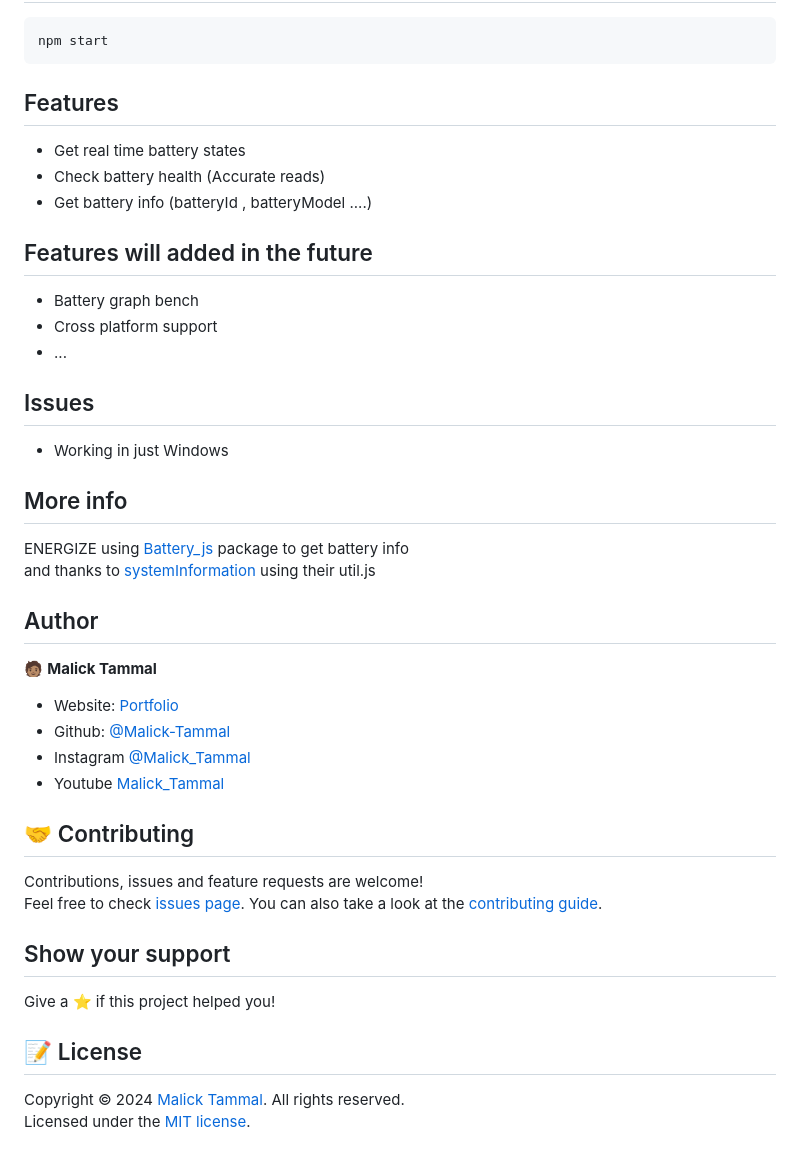
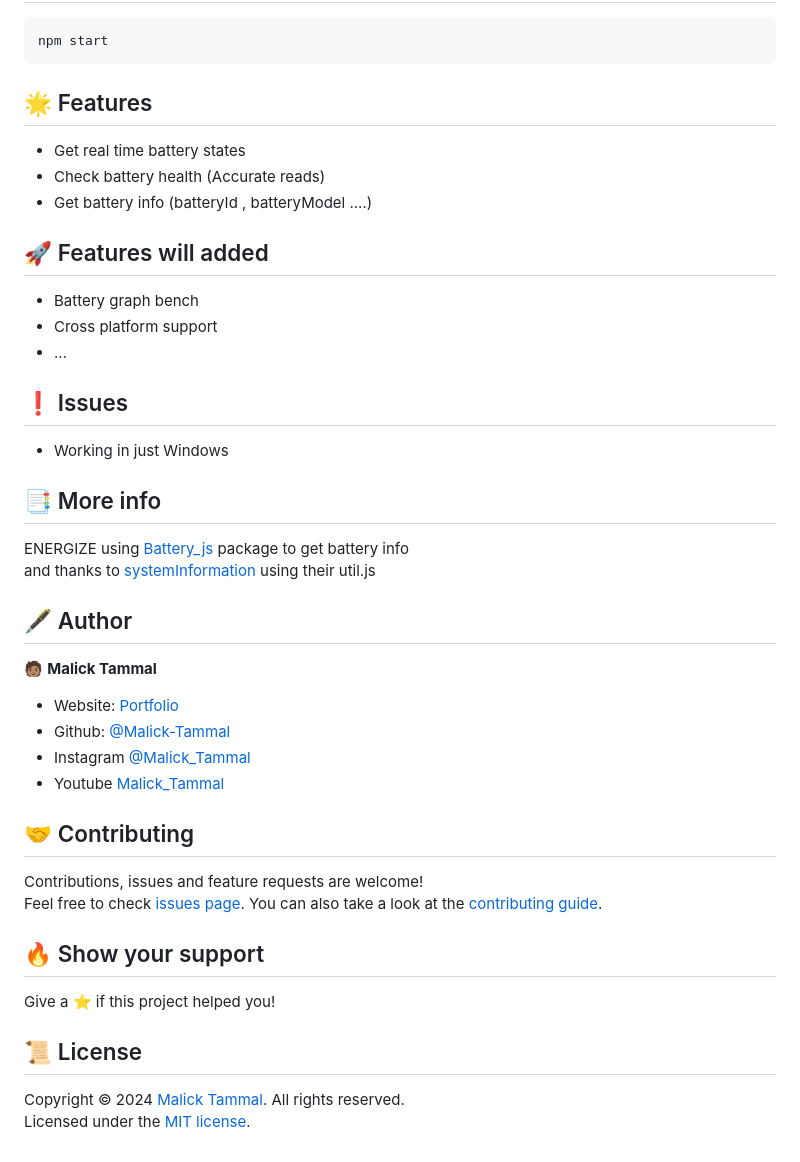
Before and after one commit to Malick-Tammal/ENERGIZE, a Markdown page: README.md, the part around the change. GitHub-like rendering.

````diff
--- a/README.md
+++ b/README.md
@@ -53,28 +53,28 @@ npm install
 npm start
 ```
 
-## Features
+## 🌟 Features
 
 - Get real time battery states
 - Check battery health (Accurate reads)
 - Get battery info (batteryId , batteryModel ....)
 
-## Features will added in the future
+## 🚀 Features will added
 
 - Battery graph bench
 - Cross platform support
 - ...
 
-## Issues
+## ❗ Issues
 
 - Working in just Windows
 
-## More info
+## 📑 More info
 
 ENERGIZE using [Battery_js](https://github.com/Malick-Tammal/Battery_JS) package to get battery info<br>
 and thanks to [systemInformation](https://github.com/sebhildebrandt/systeminformation) using their util.js
 
-## Author
+## 🖋️ Author
 
 🧑🏽 **Malick Tammal**
 
@@ -87,11 +87,11 @@ and thanks to [systemInformation](https://github.com/sebhildebrandt/systeminform
 
 Contributions, issues and feature requests are welcome!<br />Feel free to check [issues page](https://github.com/Malick-Tammal/ENERGIZE/issues). You can also take a look at the [contributing guide](https://docs.github.com/en/communities/setting-up-your-project-for-healthy-contributions/setting-guidelines-for-repository-contributors).
 
-## Show your support
+## 🔥 Show your support
 
 Give a ⭐️ if this project helped you!
 
-## 📝 License
+## 📜 License
 
 Copyright © 2024 [Malick Tammal](https://github.com/Malick-Tammal). All rights reserved.<br />
 Licensed under the [MIT license](https://github.com/Malick-Tammal/ENERGIZE?tab=MIT-1-ov-file).
````
